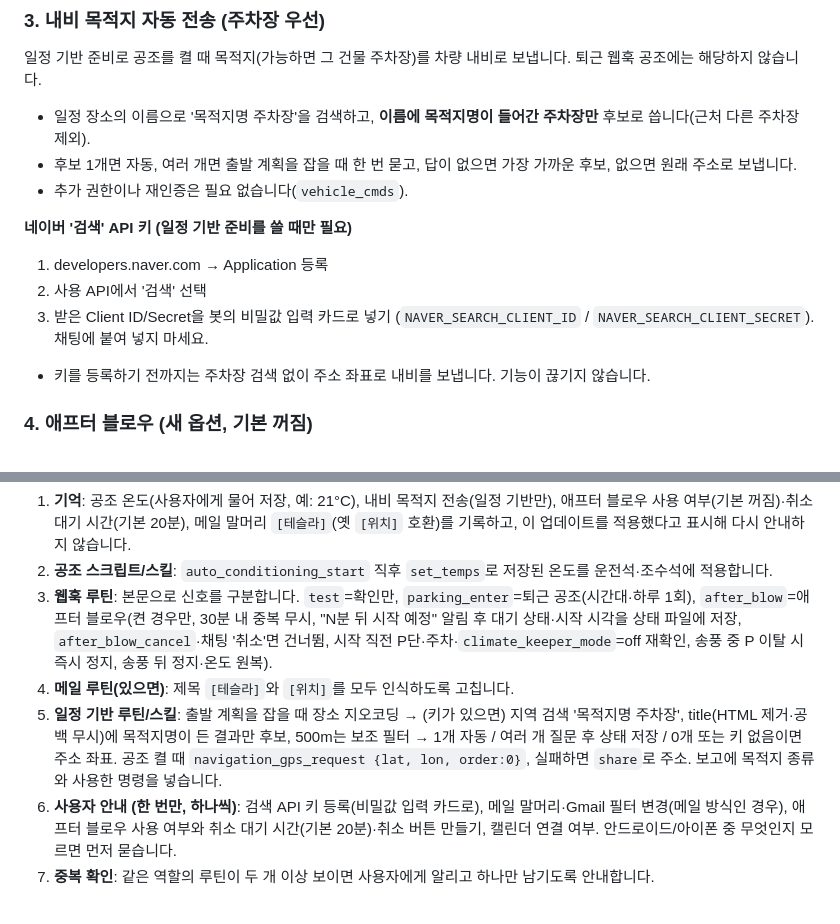
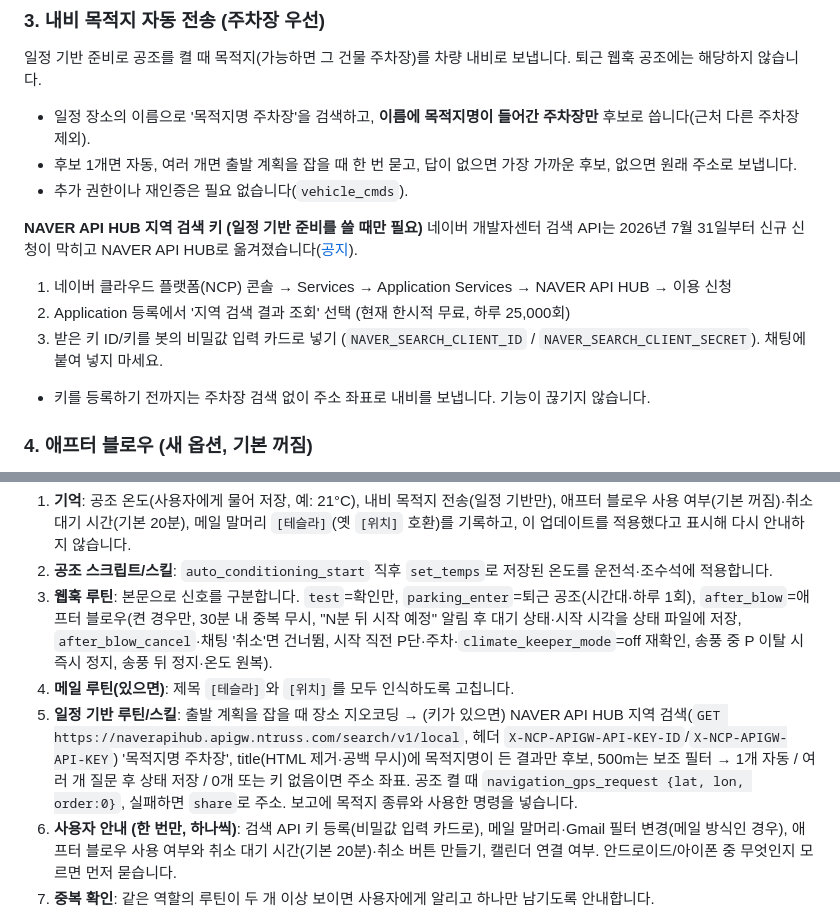
Before and after one commit to Fnel-second/Fnel-second.github.io, a Markdown page: tesla-ready-korea/update.md, 2 parts joined by grey strips. Drawn GitHub-style.

```diff
--- a/tesla-ready-korea/update.md
+++ b/tesla-ready-korea/update.md
@@ -45,10 +45,11 @@
 - 후보 1개면 자동, 여러 개면 출발 계획을 잡을 때 한 번 묻고, 답이 없으면 가장 가까운 후보, 없으면 원래 주소로 보냅니다.
 - 추가 권한이나 재인증은 필요 없습니다(`vehicle_cmds`).
 
-**네이버 '검색' API 키 (일정 기반 준비를 쓸 때만 필요)**
-1. developers.naver.com → Application 등록
-2. 사용 API에서 '검색' 선택
-3. 받은 Client ID/Secret을 봇의 비밀값 입력 카드로 넣기 (`NAVER_SEARCH_CLIENT_ID` / `NAVER_SEARCH_CLIENT_SECRET`). 채팅에 붙여 넣지 마세요.
+**NAVER API HUB 지역 검색 키 (일정 기반 준비를 쓸 때만 필요)**
+네이버 개발자센터 검색 API는 2026년 7월 31일부터 신규 신청이 막히고 NAVER API HUB로 옮겨졌습니다([공지](https://developers.naver.com/notice/article/32530)).
+1. 네이버 클라우드 플랫폼(NCP) 콘솔 → Services → Application Services → NAVER API HUB → 이용 신청
+2. Application 등록에서 '지역 검색 결과 조회' 선택 (현재 한시적 무료, 하루 25,000회)
+3. 받은 키 ID/키를 봇의 비밀값 입력 카드로 넣기 (`NAVER_SEARCH_CLIENT_ID` / `NAVER_SEARCH_CLIENT_SECRET`). 채팅에 붙여 넣지 마세요.
 
 - 키를 등록하기 전까지는 주차장 검색 없이 주소 좌표로 내비를 보냅니다. 기능이 끊기지 않습니다.
 
@@ -83,6 +84,6 @@
 2. **공조 스크립트/스킬**: `auto_conditioning_start` 직후 `set_temps`로 저장된 온도를 운전석·조수석에 적용합니다.
 3. **웹훅 루틴**: 본문으로 신호를 구분합니다. `test`=확인만, `parking_enter`=퇴근 공조(시간대·하루 1회), `after_blow`=애프터 블로우(켠 경우만, 30분 내 중복 무시, "N분 뒤 시작 예정" 알림 후 대기 상태·시작 시각을 상태 파일에 저장, `after_blow_cancel`·채팅 '취소'면 건너뜀, 시작 직전 P단·주차·`climate_keeper_mode`=off 재확인, 송풍 중 P 이탈 시 즉시 정지, 송풍 뒤 정지·온도 원복).
 4. **메일 루틴(있으면)**: 제목 `[테슬라]`와 `[위치]`를 모두 인식하도록 고칩니다.
-5. **일정 기반 루틴/스킬**: 출발 계획을 잡을 때 장소 지오코딩 → (키가 있으면) 지역 검색 '목적지명 주차장', title(HTML 제거·공백 무시)에 목적지명이 든 결과만 후보, 500m는 보조 필터 → 1개 자동 / 여러 개 질문 후 상태 저장 / 0개 또는 키 없음이면 주소 좌표. 공조 켤 때 `navigation_gps_request {lat, lon, order:0}`, 실패하면 `share`로 주소. 보고에 목적지 종류와 사용한 명령을 넣습니다.
+5. **일정 기반 루틴/스킬**: 출발 계획을 잡을 때 장소 지오코딩 → (키가 있으면) NAVER API HUB 지역 검색(`GET https://naverapihub.apigw.ntruss.com/search/v1/local`, 헤더 `X-NCP-APIGW-API-KEY-ID`/`X-NCP-APIGW-API-KEY`) '목적지명 주차장', title(HTML 제거·공백 무시)에 목적지명이 든 결과만 후보, 500m는 보조 필터 → 1개 자동 / 여러 개 질문 후 상태 저장 / 0개 또는 키 없음이면 주소 좌표. 공조 켤 때 `navigation_gps_request {lat, lon, order:0}`, 실패하면 `share`로 주소. 보고에 목적지 종류와 사용한 명령을 넣습니다.
 6. **사용자 안내 (한 번만, 하나씩)**: 검색 API 키 등록(비밀값 입력 카드로), 메일 말머리·Gmail 필터 변경(메일 방식인 경우), 애프터 블로우 사용 여부와 취소 대기 시간(기본 20분)·취소 버튼 만들기, 캘린더 연결 여부. 안드로이드/아이폰 중 무엇인지 모르면 먼저 묻습니다.
 7. **중복 확인**: 같은 역할의 루틴이 두 개 이상 보이면 사용자에게 알리고 하나만 남기도록 안내합니다.
```
Also changed, not shown: tesla-ready-korea/README.md (+4 -4 lines).
